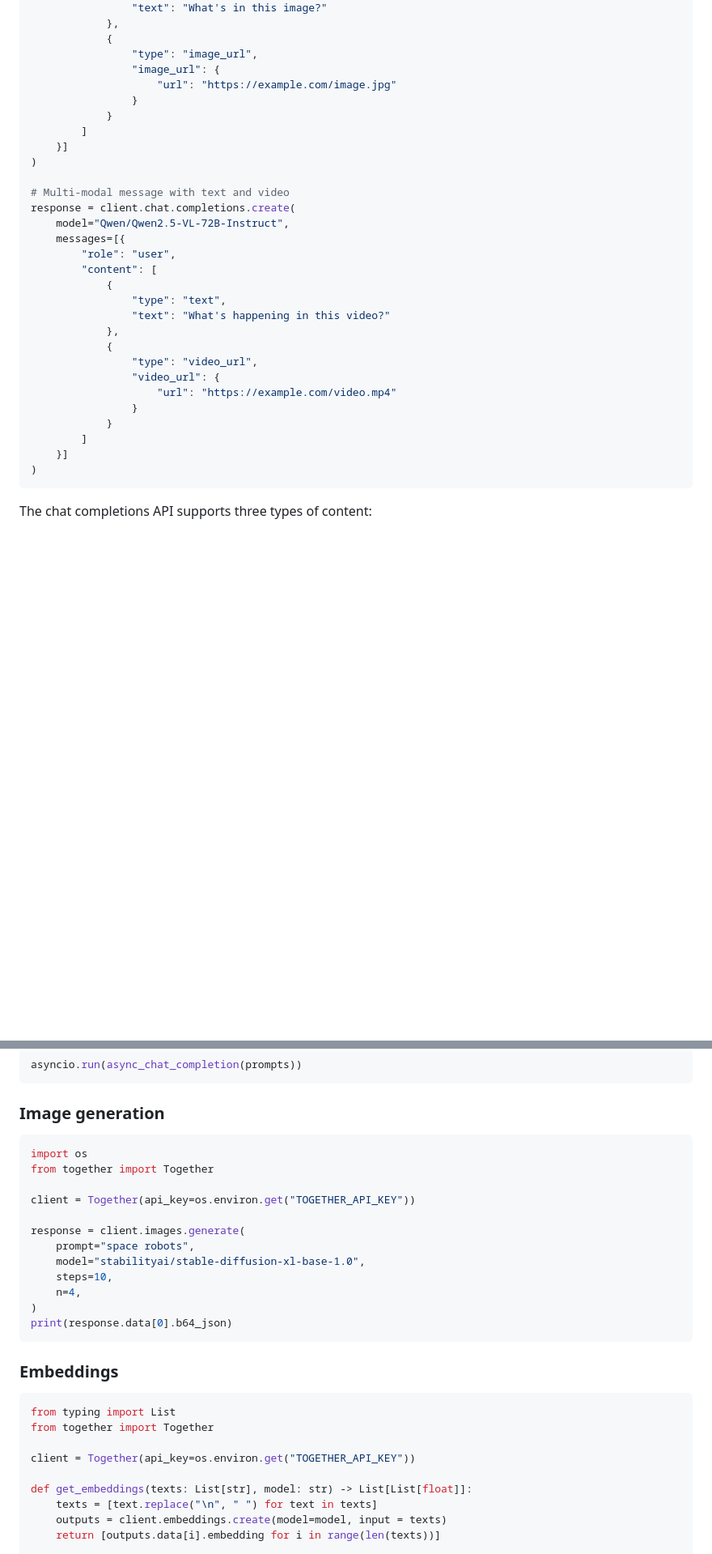
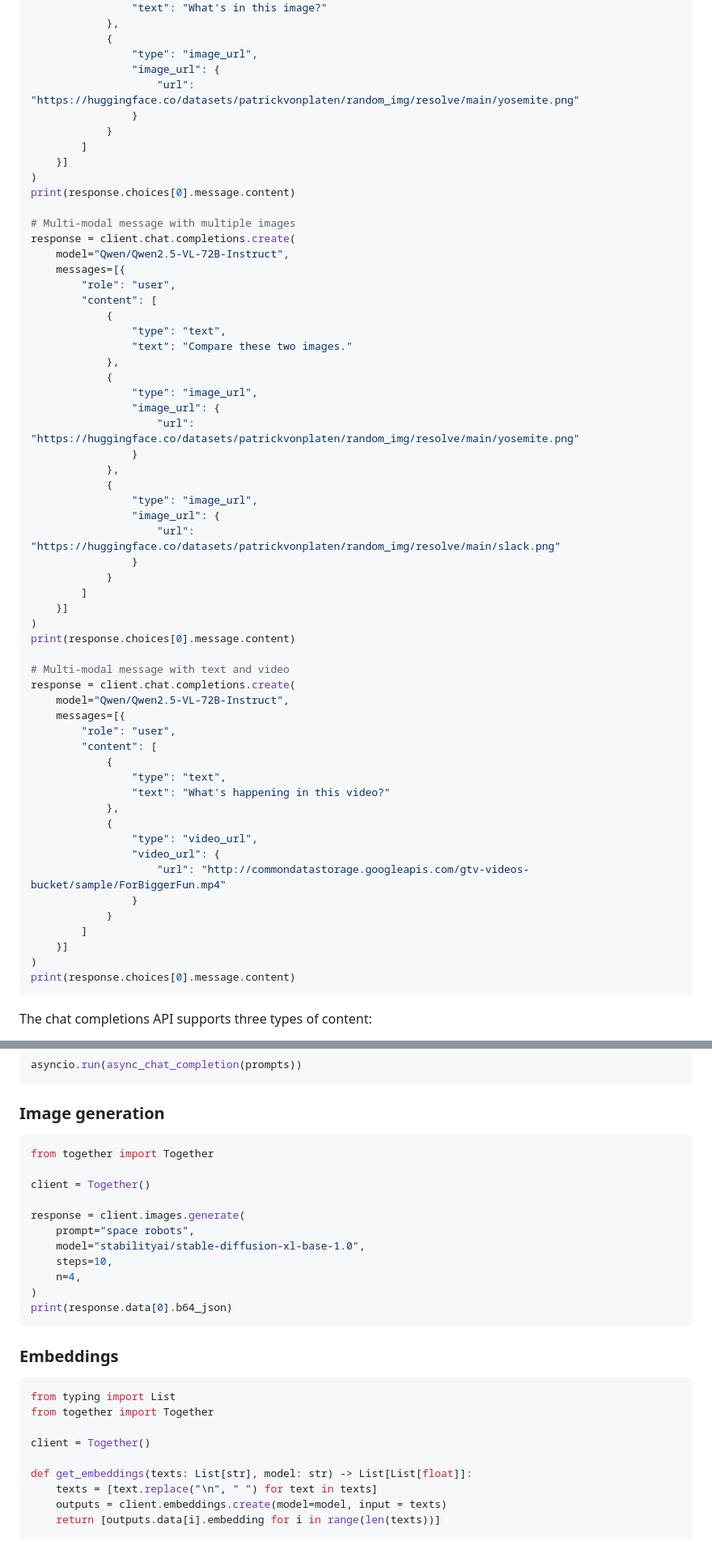
Before and after one commit to togethercomputer/together-python, a Markdown page: README.md, 2 parts joined by grey strips. Shown at 81% size. Rendered like a GitHub page; blank space fills up the shorter version.

````diff
--- a/README.md
+++ b/README.md
@@ -77,12 +76,40 @@ response = client.chat.completions.create(
             {
                 "type": "image_url",
                 "image_url": {
-                    "url": "https://example.com/image.jpg"
+                    "url": "https://huggingface.co/datasets/patrickvonplaten/random_img/resolve/main/yosemite.png"
                 }
             }
         ]
     }]
 )
+print(response.choices[0].message.content)
+
+# Multi-modal message with multiple images
+response = client.chat.completions.create(
+    model="Qwen/Qwen2.5-VL-72B-Instruct",
+    messages=[{
+        "role": "user",
+        "content": [
+            {
+                "type": "text",
+                "text": "Compare these two images."
+            },
+            {
+                "type": "image_url",
+                "image_url": {
+                    "url": "https://huggingface.co/datasets/patrickvonplaten/random_img/resolve/main/yosemite.png"
+                }
+            },
+            {
+                "type": "image_url",
+                "image_url": {
+                    "url": "https://huggingface.co/datasets/patrickvonplaten/random_img/resolve/main/slack.png"
+                }
+            }
+        ]
+    }]
+)
+print(response.choices[0].message.content)
 
 # Multi-modal message with text and video
 response = client.chat.completions.create(
@@ -97,12 +124,13 @@ response = client.chat.completions.create(
             {
                 "type": "video_url",
                 "video_url": {
-                    "url": "https://example.com/video.mp4"
+                    "url": "http://commondatastorage.googleapis.com/gtv-videos-bucket/sample/ForBiggerFun.mp4"
                 }
             }
         ]
     }]
 )
+print(response.choices[0].message.content)
 ```
 
 The chat completions API supports three types of content:
@@ -224,10 +250,9 @@ asyncio.run(async_chat_completion(prompts))
 ### Image generation
 
 ```python
-import os
 from together import Together
 
-client = Together(api_key=os.environ.get("TOGETHER_API_KEY"))
+client = Together()
 
 response = client.images.generate(
     prompt="space robots",
@@ -244,7 +269,7 @@ print(response.data[0].b64_json)
 from typing import List
 from together import Together
 
-client = Together(api_key=os.environ.get("TOGETHER_API_KEY"))
+client = Together()
 
 def get_embeddings(texts: List[str], model: str) -> List[List[float]]:
     texts = [text.replace("\n", " ") for text in texts]
````
Also changed, not shown: other parts of README.md (+13 -19 lines).
